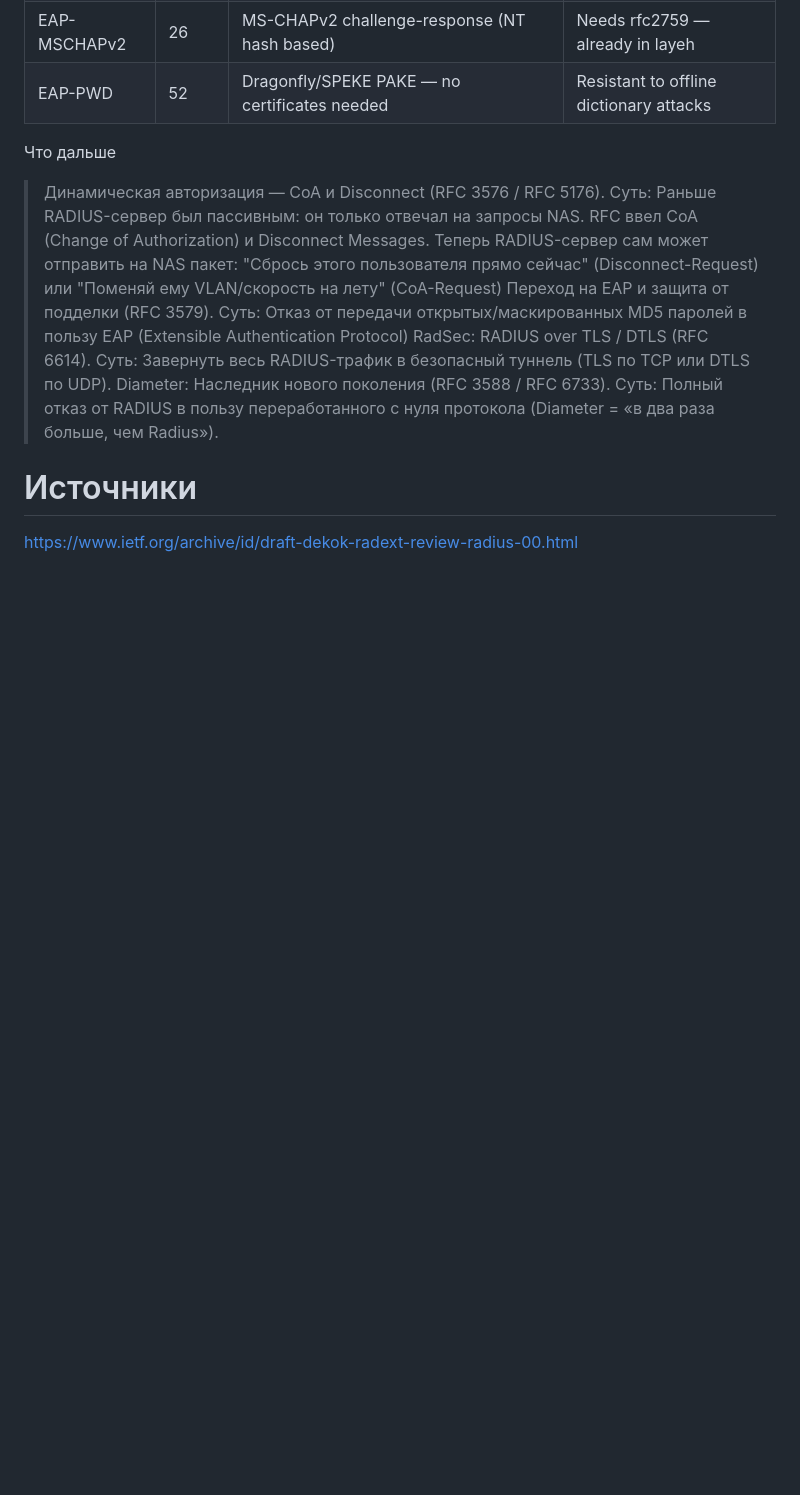
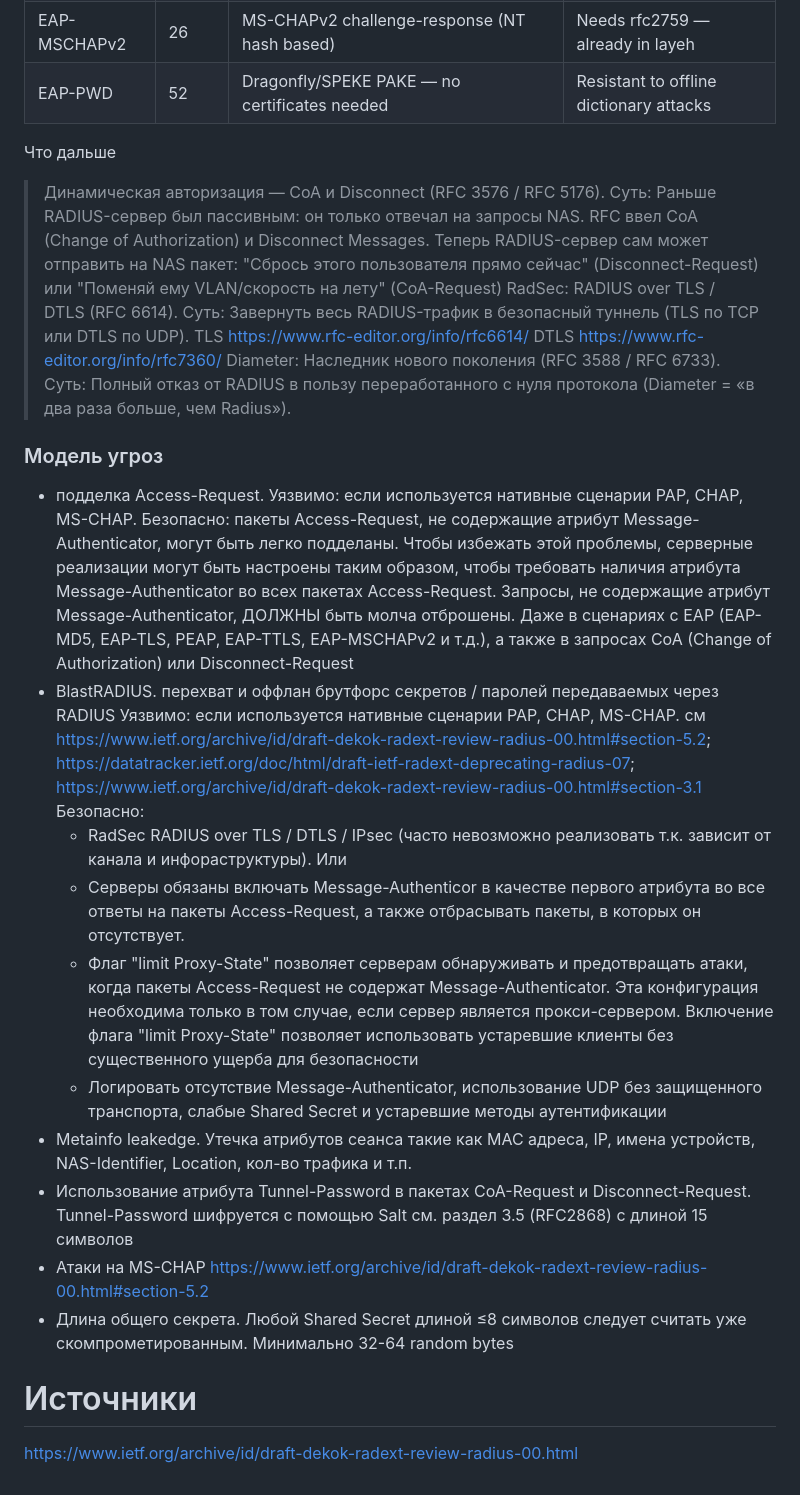
Before and after one commit to FIR-UIII/GoSecurity, a Markdown page: RADIUS/README.md, the part around the change. GitHub-like rendering; blank space fills up the shorter version.

Commit message:
add theat model

```diff
--- a/RADIUS/README.md
+++ b/RADIUS/README.md
@@ -95,10 +95,26 @@ Supplicant            Клиент (NAS)                    RADIUS Сервер
 
 Что дальше
 > Динамическая авторизация — CoA и Disconnect (RFC 3576 / RFC 5176). Суть: Раньше RADIUS-сервер был пассивным: он только отвечал на запросы NAS. RFC ввел CoA (Change of Authorization) и Disconnect Messages. Теперь RADIUS-сервер сам может отправить на NAS пакет: "Сбрось этого пользователя прямо сейчас" (Disconnect-Request) или "Поменяй ему VLAN/скорость на лету" (CoA-Request)
-> Переход на EAP и защита от подделки (RFC 3579). Суть: Отказ от передачи открытых/маскированных MD5 паролей в пользу EAP (Extensible Authentication Protocol)
 > RadSec: RADIUS over TLS / DTLS (RFC 6614). Суть: Завернуть весь RADIUS-трафик в безопасный туннель (TLS по TCP или DTLS по UDP).
+    TLS https://www.rfc-editor.org/info/rfc6614/
+    DTLS https://www.rfc-editor.org/info/rfc7360/
 > Diameter: Наследник нового поколения (RFC 3588 / RFC 6733). Суть: Полный отказ от RADIUS в пользу переработанного с нуля протокола (Diameter = «в два раза больше, чем Radius»).
 
+### Модель угроз
+- подделка Access-Request.
+    Уязвимо: если используется нативные сценарии PAP, CHAP, MS-CHAP.
+    Безопасно: пакеты Access-Request, не содержащие атрибут Message-Authenticator, могут быть легко подделаны. Чтобы избежать этой проблемы, серверные реализации могут быть настроены таким образом, чтобы требовать наличия атрибута Message-Authenticator во всех пакетах Access-Request. Запросы, не содержащие атрибут Message-Authenticator, ДОЛЖНЫ быть молча отброшены. Даже в сценариях с EAP (EAP-MD5, EAP-TLS, PEAP, EAP-TTLS, EAP-MSCHAPv2 и т.д.), а также в запросах CoA (Change of Authorization) или Disconnect-Request
+- BlastRADIUS. перехват и оффлан брутфорс секретов / паролей передаваемых через RADIUS
+    Уязвимо: если используется нативные сценарии PAP, CHAP, MS-CHAP. см https://www.ietf.org/archive/id/draft-dekok-radext-review-radius-00.html#section-5.2; https://datatracker.ietf.org/doc/html/draft-ietf-radext-deprecating-radius-07; https://www.ietf.org/archive/id/draft-dekok-radext-review-radius-00.html#section-3.1
+    Безопасно:
+    - RadSec RADIUS over TLS / DTLS / IPsec (часто невозможно реализовать т.к. зависит от канала и инфораструктуры). Или
+    - Серверы обязаны включать Message-Authenticor в качестве первого атрибута во все ответы на пакеты Access-Request, а также отбрасывать пакеты, в которых он отсутствует.
+    - Флаг "limit Proxy-State" позволяет серверам обнаруживать и предотвращать атаки, когда пакеты Access-Request не содержат Message-Authenticator. Эта конфигурация необходима только в том случае, если сервер является прокси-сервером. Включение флага "limit Proxy-State" позволяет использовать устаревшие клиенты без существенного ущерба для безопасности
+    - Логировать отсутствие Message-Authenticator, использование UDP без защищенного транспорта, слабые Shared Secret и устаревшие методы аутентификации
+- Metainfo leakedge. Утечка атрибутов сеанса такие как MAC адреса, IP, имена устройств, NAS-Identifier, Location, кол-во трафика и т.п.
+- Использование атрибута Tunnel-Password в пакетах CoA-Request и Disconnect-Request. Tunnel-Password шифруется с помощью Salt см. раздел 3.5 (RFC2868) с длиной 15 символов
+- Атаки на MS-CHAP https://www.ietf.org/archive/id/draft-dekok-radext-review-radius-00.html#section-5.2
+- Длина общего секрета. Любой Shared Secret длиной ≤8 символов следует считать уже скомпрометированным. Минимально 32-64 random bytes
 
 # Источники
 https://www.ietf.org/archive/id/draft-dekok-radext-review-radius-00.html
```
